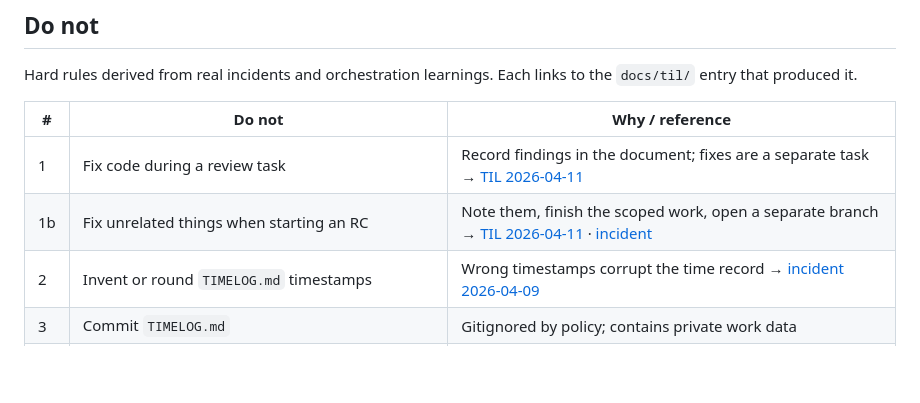
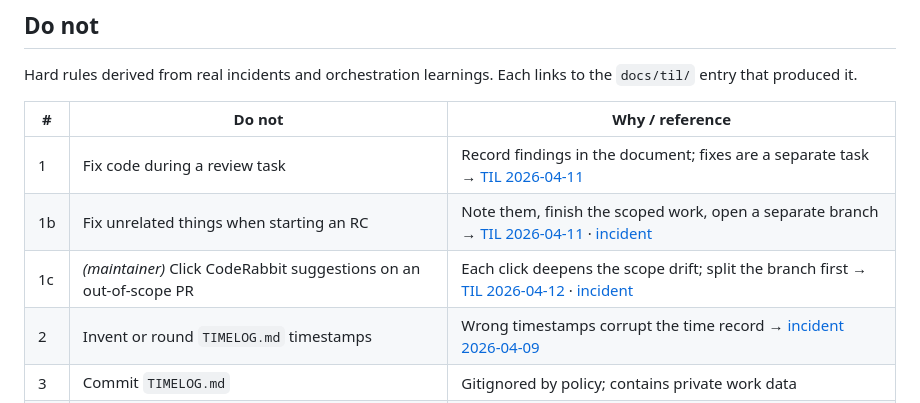
Before and after one commit to mbjorke/timelog-extract, a Markdown page: AGENTS.md, the part around the change. Drawn GitHub-style; blank space fills up the shorter version.

```diff
--- a/AGENTS.md
+++ b/AGENTS.md
@@ -9,6 +9,7 @@ Hard rules derived from real incidents and orchestration learnings. Each links t
 |---|---|---|
 | 1 | Fix code during a review task | Record findings in the document; fixes are a separate task → [TIL 2026-04-11](til/2026-04-11-review-tasks-are-documents-not-code.md) |
 | 1b | Fix unrelated things when starting an RC | Note them, finish the scoped work, open a separate branch → [TIL 2026-04-11](til/2026-04-11-dont-fix-unrelated-things-in-an-rc.md) · [incident](incidents/2026-04-11-unrelated-fix-bundled-into-review-branch.md) |
+| 1c | *(maintainer)* Click CodeRabbit suggestions on an out-of-scope PR | Each click deepens the scope drift; split the branch first → [TIL 2026-04-12](til/2026-04-12-coderabbit-checkbox-as-scope-decision.md) · [incident](incidents/2026-04-12-coderabbit-checkbox-cascade-on-out-of-scope-pr.md) |
 | 2 | Invent or round `TIMELOG.md` timestamps | Wrong timestamps corrupt the time record → [incident 2026-04-09](incidents/2026-04-09-timelog-timestamp.md) |
 | 3 | Commit `TIMELOG.md` | Gitignored by policy; contains private work data |
 | 4 | Commit `timelog_projects.json` | User-owned config, not recoverable from git if lost |
```
Also changed, not shown: docs/incidents/2026-04-12-coderabbit-checkbox-cascade-on-out-of-scope-pr.md (added, +82 -0 lines), docs/til/2026-04-12-coderabbit-checkbox-as-scope-decision.md (added, +58 -0 lines).
